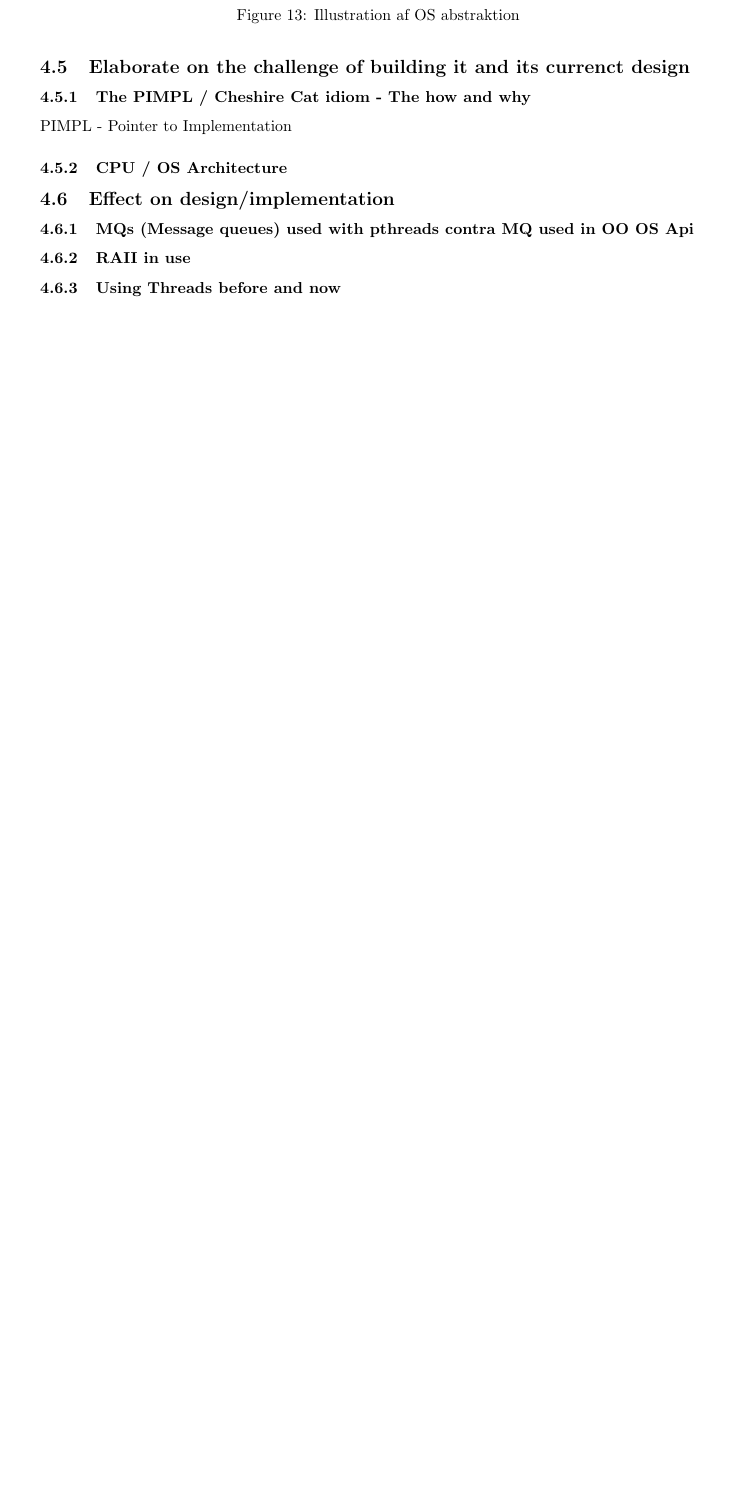
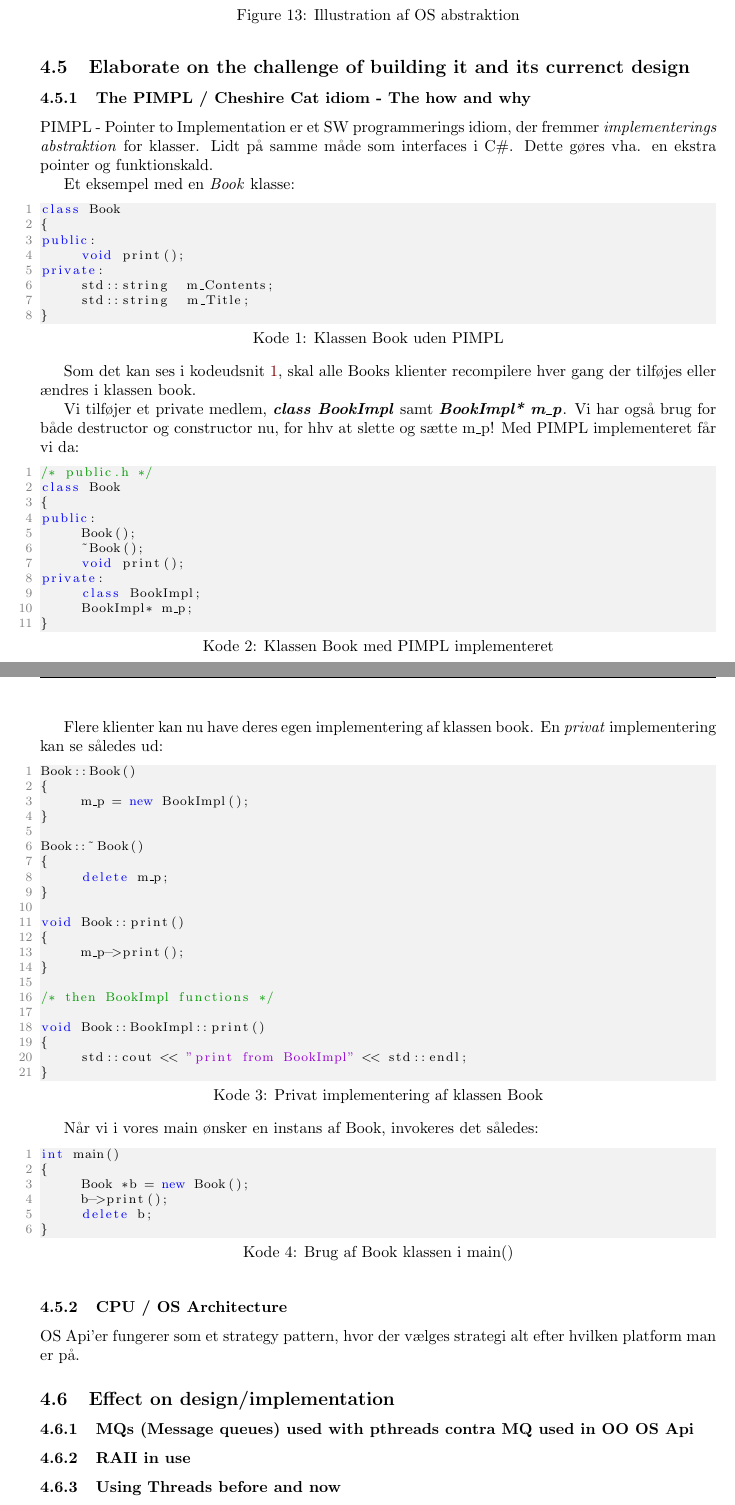
Before and after one commit to joachimda/I3ISU, a LaTeX document (Eksamen/Dispositioner/Indlejret Software Udvikling - Dispositioner.tex, which reads Eksamen/Dispositioner/docs/spm4_osapi.tex): part of page 24 of 27 before the commit and two parts of pages 24 and 25 of 28 after it, the two joined at a grey line, cut so that both start at the same text, the shorter picture padded with empty space. Compiled offline with pdfLaTeX.

Commit message:
Finsihed PIMPL example and CPU/OS architecture

```diff
--- a/Eksamen/Dispositioner/docs/spm4_osapi.tex
+++ b/Eksamen/Dispositioner/docs/spm4_osapi.tex
@@ -63,9 +63,79 @@ OS Api'et sikrer samtidigt at man ikke skal tænke på de lavpraktiske OS-spicif
 
 \subsubsection{The PIMPL / Cheshire Cat idiom - The how and why}
 
-PIMPL - Pointer to Implementation
+PIMPL - Pointer to Implementation er et SW programmerings idiom, der fremmer \textit{implementerings abstraktion} for klasser. Lidt på samme måde som interfaces i C\#. Dette gøres vha. en ekstra pointer og funktionskald.
+
+Et eksempel med en \textit{Book} klasse:
+
+\begin{lstlisting}[caption=Klassen Book uden PIMPL, label=code:noPIMP]
+class Book
+{
+public:
+	void print();
+private:
+	std::string  m_Contents;
+	std::string  m_Title;
+}
+\end{lstlisting}
+
+Som det kan ses i kodeudsnit \ref{code:noPIMP}, skal alle Books klienter recompilere hver gang der tilføjes eller ændres i klassen book.
+
+Vi tilføjer et private medlem, \textbf{\textit{class BookImpl}} samt \textbf{\textit{BookImpl* m\_p}}. Vi har også brug for både destructor og constructor nu, for hhv at slette og sætte m\_p! Med PIMPL implementeret får vi da:
+
+\begin{lstlisting}[caption=Klassen Book med PIMPL implementeret, label=code:PIMP]
+/* public.h */
+class Book
+{
+public:
+	Book();
+	~Book();
+	void print();
+private:
+	class BookImpl;
+	BookImpl* m_p;
+}
+\end{lstlisting}
+
+Flere klienter kan nu have deres egen implementering af klassen book. En \textit{privat} implementering kan se således ud:
+
+\begin{lstlisting}[caption=Privat implementering af klassen Book, label=code:PIMP]
+Book::Book()
+{
+	m_p = new BookImpl();
+}
+
+Book::~Book()
+{
+	delete m_p;
+}
+
+void Book::print()
+{
+	m_p->print();
+}
+
+/* then BookImpl functions */
+
+void Book::BookImpl::print()
+{
+	std::cout << "print from BookImpl" << std::endl;
+}
+\end{lstlisting}
+
+Når vi i vores main ønsker en instans af Book, invokeres det således:
+\begin{lstlisting}[caption=Brug af Book klassen i main(), label=code:mainPimpl]
+int main()
+{
+	Book *b = new Book();
+	b->print();
+	delete b;
+}
+\end{lstlisting}
+
 
 \subsubsection{CPU / OS Architecture}
+
+OS Api'er fungerer som et strategy pattern, hvor der vælges strategi alt efter hvilken platform man er på.
 
 \subsection{Effect on design/implementation}
 
```
